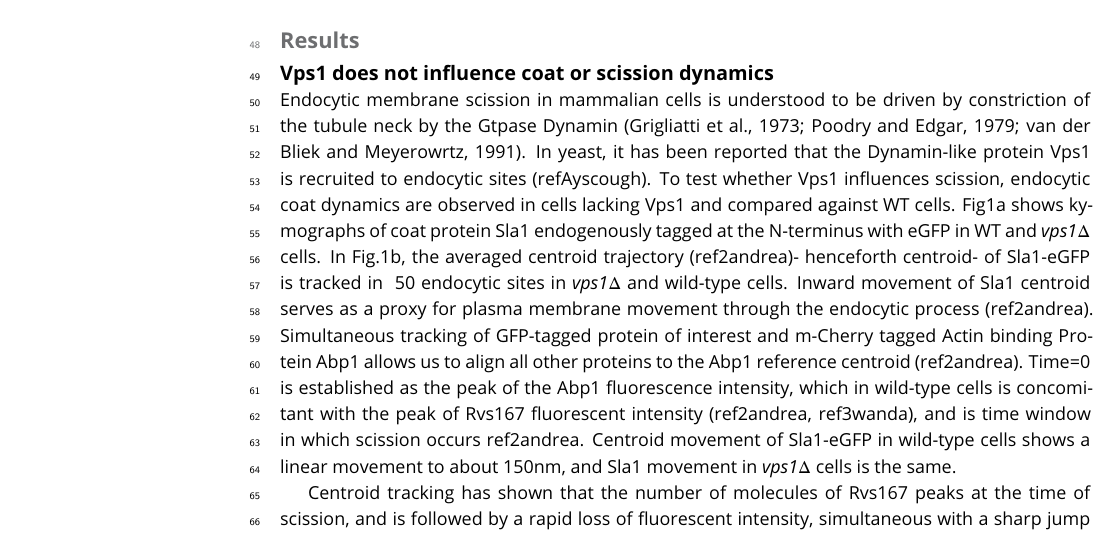
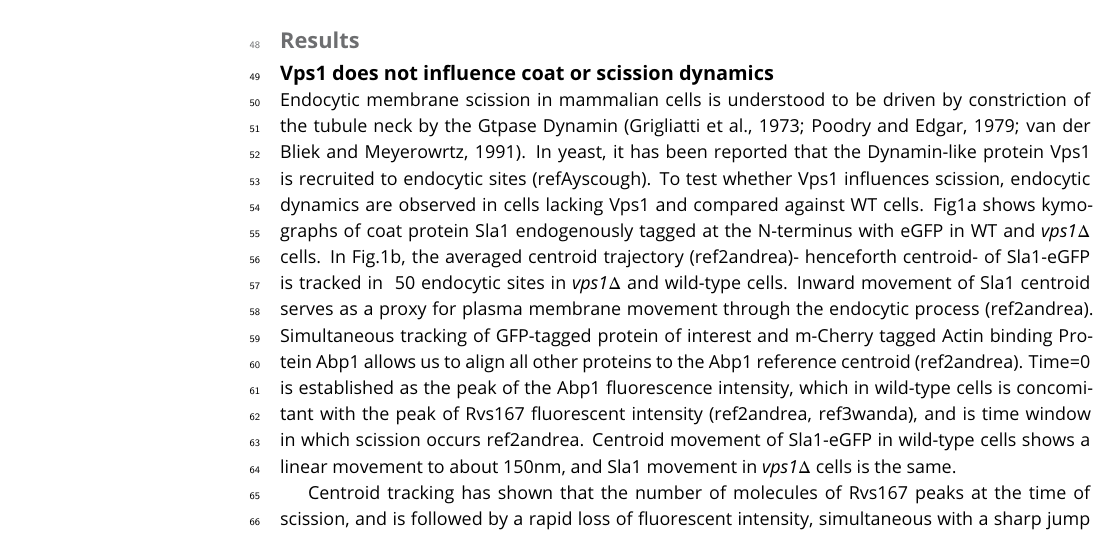
Before and after one commit to deepikaamenon/scission_paper, a LaTeX document (main.tex): part of page 2 of 8, cut so that both start at the same text. Compiled offline with pdfLaTeX.

Commit message:
txs auto checkin

```diff
--- a/main.tex
+++ b/main.tex
@@ -59,7 +59,7 @@ We used quantitative live-cell imaging and genetic manipulation in S.cereviciae
 \section{Results}
 \subsection{Vps1 does not influence coat or scission dynamics}
 
-Endocytic membrane scission in mammalian cells is understood to be driven by constriction of the tubule neck by the Gtpase Dynamin (Grigliatti et al., 1973; Poodry and Edgar, 1979; van der Bliek and Meyerowrtz, 1991). In yeast, it has been reported that the Dynamin-like protein Vps1 is recruited to endocytic sites (refAyscough). To test whether Vps1 influences scission, endocytic coat dynamics are observed in cells lacking Vps1 and compared against WT cells. Fig1a shows kymographs of coat protein Sla1 endogenously tagged at the N-terminus with eGFP in WT and \textit{vps1$\Delta$} cells. In Fig.1b, the averaged centroid trajectory (ref2andrea)- henceforth centroid- of Sla1-eGFP is tracked in ~50 endocytic sites in \textit{vps1$\Delta$} and wild-type cells. Inward movement of Sla1 centroid serves as a proxy for plasma membrane movement through the endocytic process (ref2andrea). Simultaneous tracking of GFP-tagged protein of interest and m-Cherry tagged Actin binding Protein Abp1 allows us to align all other proteins to the Abp1 reference centroid (ref2andrea). Time=0 is established as the peak of the Abp1 fluorescence intensity, which in wild-type cells is concomitant with the peak of Rvs167 fluorescent intensity (ref2andrea, ref3wanda), and is time window in which scission occurs {ref2andrea}. Centroid movement of Sla1-eGFP in wild-type cells shows a linear movement to about 150nm, and Sla1 movement in \textit{vps1$\Delta$} cells is the same.
+Endocytic membrane scission in mammalian cells is understood to be driven by constriction of the tubule neck by the Gtpase Dynamin (Grigliatti et al., 1973; Poodry and Edgar, 1979; van der Bliek and Meyerowrtz, 1991). In yeast, it has been reported that the Dynamin-like protein Vps1 is recruited to endocytic sites (refAyscough). To test whether Vps1 influences scission, endocytic dynamics are observed in cells lacking Vps1 and compared against WT cells. Fig1a shows kymographs of coat protein Sla1 endogenously tagged at the N-terminus with eGFP in WT and \textit{vps1$\Delta$} cells. In Fig.1b, the averaged centroid trajectory (ref2andrea)- henceforth centroid- of Sla1-eGFP is tracked in ~50 endocytic sites in \textit{vps1$\Delta$} and wild-type cells. Inward movement of Sla1 centroid serves as a proxy for plasma membrane movement through the endocytic process (ref2andrea). Simultaneous tracking of GFP-tagged protein of interest and m-Cherry tagged Actin binding Protein Abp1 allows us to align all other proteins to the Abp1 reference centroid (ref2andrea). Time=0 is established as the peak of the Abp1 fluorescence intensity, which in wild-type cells is concomitant with the peak of Rvs167 fluorescent intensity (ref2andrea, ref3wanda), and is time window in which scission occurs {ref2andrea}. Centroid movement of Sla1-eGFP in wild-type cells shows a linear movement to about 150nm, and Sla1 movement in \textit{vps1$\Delta$} cells is the same.
 
 Centroid tracking has shown that the number of molecules of Rvs167 peaks at the time of scission, and is followed by a rapid loss of fluorescent intensity, simultaneous with a sharp jump of the centroid into the cytoplasm. This jump, also seen in Rvs167-GFP kymographs, is interpreted as loss of protein on the invagination on the membrane tube, causing an apparent spatial jump to the protein localized at the base of the newly formed vesicle. Kymographs of Rvs167-GFP in Vps1 deleted cells, show the same jump, indicating that vesicles are formed in the same position in Vps1 deletion cells as in WT cells. Hence, although Vps1 deletion leads to a growth defect at 37C (as has been shown before, supplementary Fig.1), lack of Vps1 protein does not influence the endocytic process.
 
```
